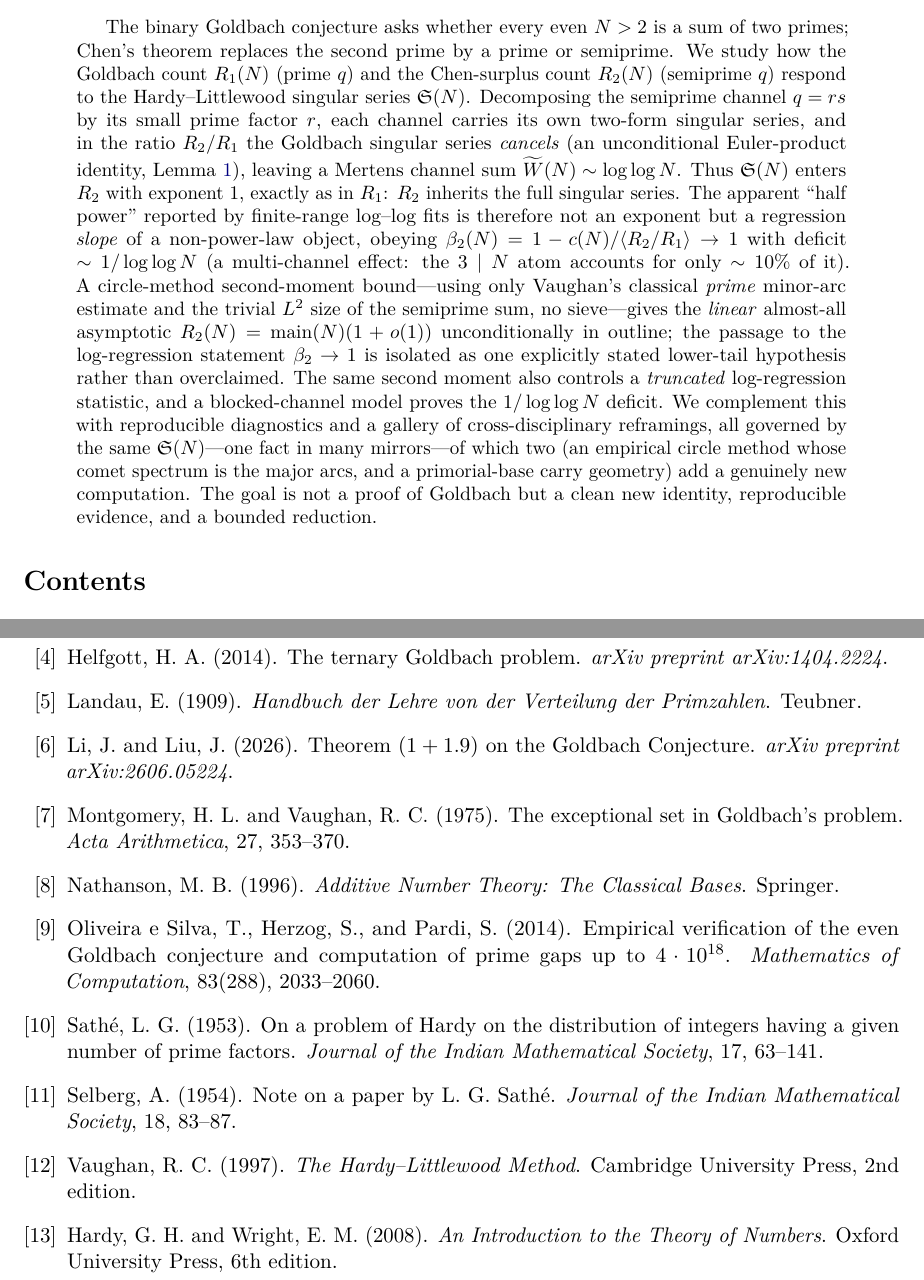
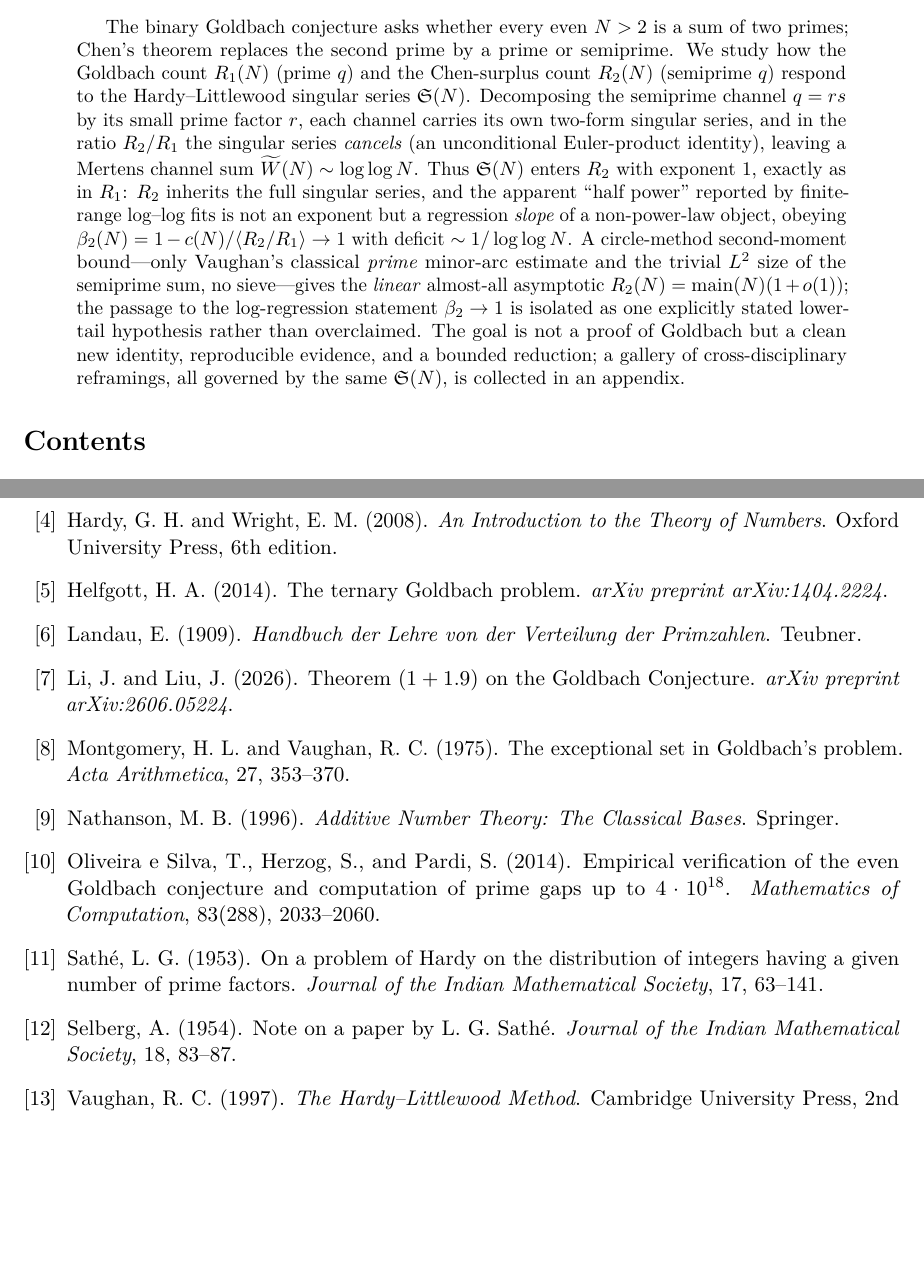
Before and after one commit to MathiasRodriguezCastro/goldbach-chen-frontier, a LaTeX paper (paper/goldbach_chen_frontier.tex): two parts of pages 1 and 41 of 41, joined at a grey line, cut so that both start at the same text, the shorter picture padded with empty space. Compiled offline with pdfLaTeX.

Commit message:
Round-3 copyedits: trim abstract (~210 words), fix Hardy–Wright citation order
Non-blocking items from the Round-3 verification review (verdict: Accept, conditional
only on the editor confirming the artifact resolves):

- Abstract trimmed from ~280 to ~210 words: keep the object, the cancellation identity
  (𝔖 enters R2 with exponent 1), the half-power-is-a-slope point, and the honest
  reduction (linear almost-all + lower-tail caveat); drop the multi-channel atom
  parenthetical and the truncated-log sentence (both fully in the body/appendix), and
  compress the reframings note to one clause pointing to the appendix.
- Hardy–Wright [13] reordered into its alphabetical place (after Hardy–Littlewood);
  with numeric natbib this fixes the out-of-citation-order nit. Now load-bearing
  (Mertens, §7.2) since NEW-1.

Artifact: the GitHub repo is public on main with all five named drivers present
(run_counts/scaling/betalaw/estimator_audit/exceptional); the Zenodo DOI is the
author's to confirm published. Compiles clean (41 pp).

```diff
--- a/paper/goldbach_chen_frontier.tex
+++ b/paper/goldbach_chen_frontier.tex
@@ -66,26 +66,20 @@ Chen's theorem replaces the second prime by a prime or semiprime. We study how t
 Goldbach count $R_1(N)$ (prime $q$) and the Chen-surplus count $R_2(N)$ (semiprime $q$)
 respond to the Hardy--Littlewood singular series $\sing(N)$. Decomposing the semiprime
 channel $q=rs$ by its small prime factor $r$, each channel carries its own two-form
-singular series, and in the ratio $R_2/R_1$ the Goldbach singular series \emph{cancels}
-(an unconditional Euler-product identity, Lemma~\ref{lem:sing}), leaving a Mertens channel
-sum $\widetilde W(N)\sim\log\log N$. Thus $\sing(N)$ enters $R_2$ with exponent $1$,
-exactly as in $R_1$: $R_2$ inherits the full singular series. The apparent ``half power''
-reported by finite-range log--log fits is therefore not an exponent but a regression
-\emph{slope} of a non-power-law object, obeying
-$\beta_2(N)=1-c(N)/\langle R_2/R_1\rangle\to1$ with deficit $\sim1/\log\log N$ (a
-multi-channel effect: the $3\mid N$ atom accounts for only $\sim10\%$ of it). A
-circle-method second-moment bound---using only Vaughan's classical \emph{prime} minor-arc
-estimate and the trivial $L^2$ size of the semiprime sum, no sieve---gives the
-\emph{linear} almost-all asymptotic $R_2(N)=\mathrm{main}(N)(1+o(1))$ unconditionally in
-outline; the passage to the log-regression statement $\beta_2\to1$ is isolated as one
-explicitly stated lower-tail hypothesis rather than overclaimed. The same second moment also
-controls a \emph{truncated} log-regression statistic, and a blocked-channel model proves the
-$1/\log\log N$ deficit. We complement this with
-reproducible diagnostics and a gallery of cross-disciplinary reframings, all governed by
-the same $\sing(N)$---one fact in many mirrors---of which two (an empirical circle method
-whose comet spectrum is the major arcs, and a primorial-base carry geometry) add a
-genuinely new computation. The goal is not a proof of Goldbach but a clean new identity,
-reproducible evidence, and a bounded reduction.
+singular series, and in the ratio $R_2/R_1$ the singular series \emph{cancels} (an
+unconditional Euler-product identity), leaving a Mertens channel sum
+$\widetilde W(N)\sim\log\log N$. Thus $\sing(N)$ enters $R_2$ with exponent $1$, exactly as
+in $R_1$: $R_2$ inherits the full singular series, and the apparent ``half power'' reported
+by finite-range log--log fits is not an exponent but a regression \emph{slope} of a
+non-power-law object, obeying $\beta_2(N)=1-c(N)/\langle R_2/R_1\rangle\to1$ with deficit
+$\sim1/\log\log N$. A circle-method second-moment bound---only Vaughan's classical
+\emph{prime} minor-arc estimate and the trivial $L^2$ size of the semiprime sum, no
+sieve---gives the \emph{linear} almost-all asymptotic $R_2(N)=\mathrm{main}(N)(1+o(1))$; the
+passage to the log-regression statement $\beta_2\to1$ is isolated as one explicitly stated
+lower-tail hypothesis rather than overclaimed. The goal is not a proof of Goldbach but a
+clean new identity, reproducible evidence, and a bounded reduction; a gallery of
+cross-disciplinary reframings, all governed by the same $\sing(N)$, is collected in an
+appendix.
 \end{abstract}
 
 \tableofcontents
@@ -2316,6 +2310,11 @@ Hardy, G. H. and Littlewood, J. E. (1923).
 \newblock Some problems of `Partitio Numerorum'; III: On the expression of a number as a sum of primes.
 \newblock \emph{Acta Mathematica}, 44, 1--70.
 
+\bibitem[Hardy and Wright(2008)]{hardywright}
+Hardy, G. H. and Wright, E. M. (2008).
+\newblock \emph{An Introduction to the Theory of Numbers}.
+\newblock Oxford University Press, 6th edition.
+
 \bibitem[Helfgott(2014)]{helf2014ternary}
 Helfgott, H. A. (2014).
 \newblock The ternary Goldbach problem.
@@ -2361,11 +2360,6 @@ Vaughan, R. C. (1997).
 \newblock \emph{The Hardy--Littlewood Method}.
 \newblock Cambridge University Press, 2nd edition.
 
-\bibitem[Hardy and Wright(2008)]{hardywright}
-Hardy, G. H. and Wright, E. M. (2008).
-\newblock \emph{An Introduction to the Theory of Numbers}.
-\newblock Oxford University Press, 6th edition.
-
 \end{thebibliography}
 
 \end{document}
```
Also changed, not shown: paper/goldbach_chen_frontier.pdf.
